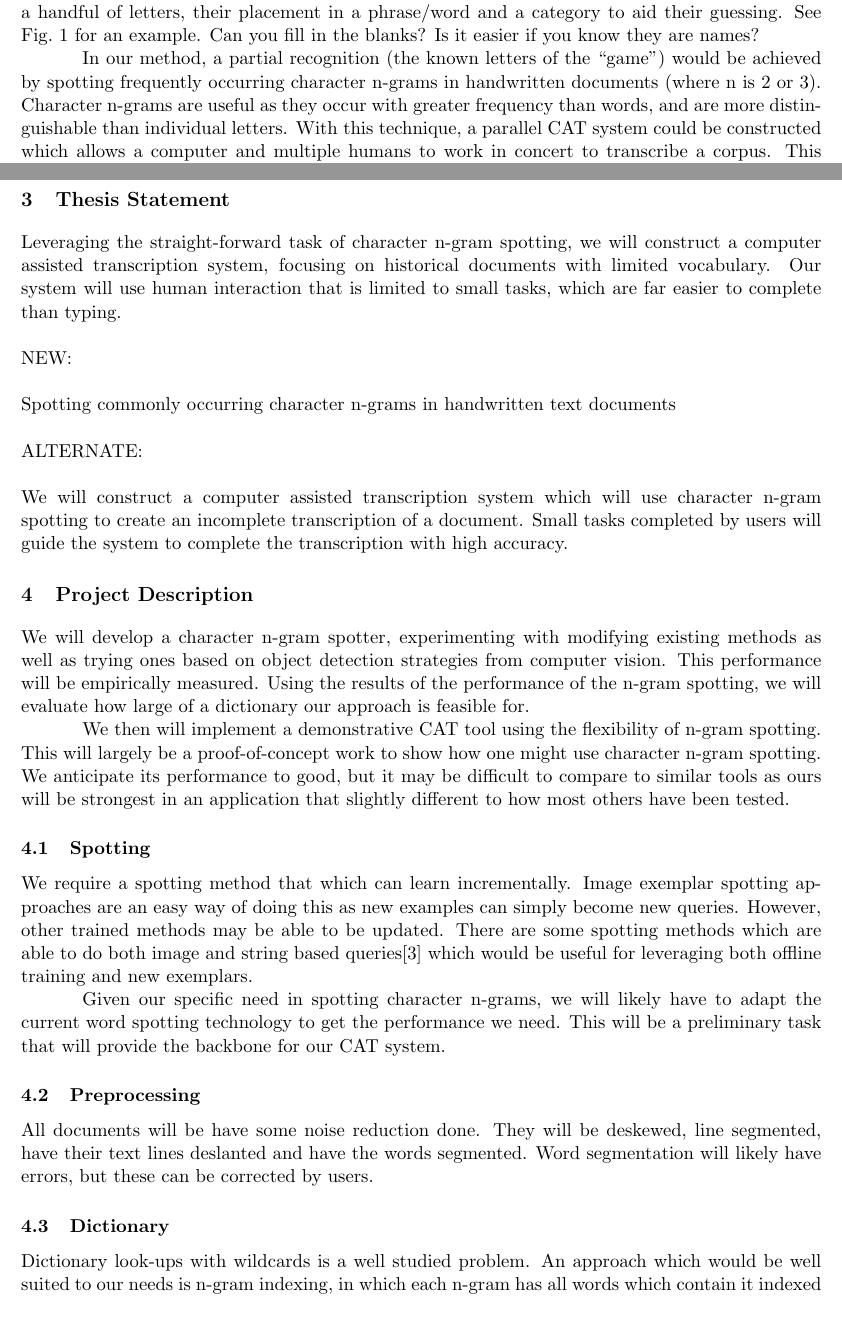
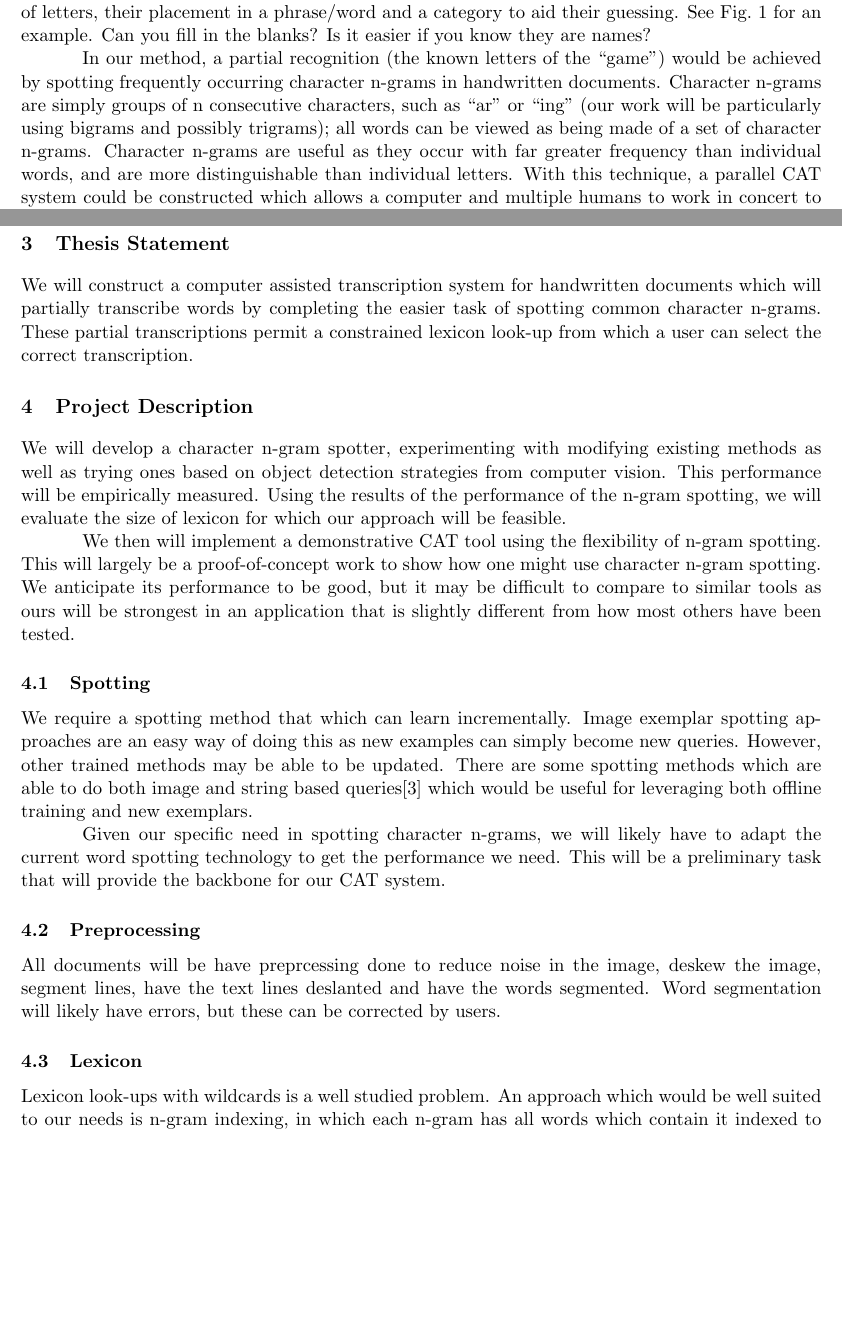
Before and after one commit to herobd/thesis-proposal, a LaTeX thesis (thesis-proposal.tex): two parts of pages 3 and 7 of 16, joined at a grey line, cut so that both start at the same text, the shorter picture padded with empty space. Compiled offline with pdfLaTeX.

Commit message:
further revisions from draft 2

```diff
--- a/thesis-proposal.tex
+++ b/thesis-proposal.tex
@@ -128,9 +128,9 @@ The transcription of handwritten historical documents is a service needed by org
 
 We have viewed this particularly from the perspective of FamilySearch's volunteer indexing program. Having a better method of transcribing, which is more effective and pleasant to use, would  draw more volunteers to the program while increasing the productivity of the volunteers. Our transcription paradigm reduces transcription to simple short tasks that could easily be completed by a casual user. It additionally makes it easier to bypass difficult parts of a document, allowing someone else to decipher it. Our paradigm also lends itself to a mobile environment, as it is very adaptable to a small screen and doesn't require typing.
 
-We propose a recognition technique which relies on the key idea that if we can recognize only parts of text, the missing information can be implied by use of a dictionary and language model. This can be compared to the well known game ``Wheel of Fortune'' where players are given a handful of letters, their placement in a phrase/word and a category to aid their guessing. See Fig.~\ref{fig:wheel_of_fortune_example} for an example. Can you fill in the blanks? Is it easier if you know they are names?
+We propose a recognition technique which relies on the key idea that if we can recognize only parts of text, the missing information can be implied by use of a lexicon and language model. This can be compared to the well known game ``Wheel of Fortune'' where players are given a handful of letters, their placement in a phrase/word and a category to aid their guessing. See Fig.~\ref{fig:wheel_of_fortune_example} for an example. Can you fill in the blanks? Is it easier if you know they are names?
 
-In our method, a partial recognition (the known letters of the ``game'') would be achieved by spotting frequently occurring character n-grams in handwritten documents (where n is 2 or 3). Character n-grams are useful as they occur with greater frequency than words, and are more distinguishable than individual letters. With this technique, a parallel CAT system could be constructed which allows a computer and multiple humans to work in concert to transcribe a corpus. This system particularly relies on very minimalistic human input (typically selecting things).
+In our method, a partial recognition (the known letters of the ``game'') would be achieved by spotting frequently occurring character n-grams in handwritten documents. Character n-grams are simply groups of n consecutive characters, such as ``ar'' or ``ing'' (our work will be particularly using bigrams and possibly trigrams); all words can be viewed as being made of a set of character n-grams. Character n-grams are useful as they occur with far greater frequency than individual words, and are more distinguishable than individual letters. With this technique, a parallel CAT system could be constructed which allows a computer and multiple humans to work in concert to transcribe a corpus. This system particularly relies on very minimalistic human input (typically selecting things).
 
 \begin{figure}[h]
     \centering
@@ -205,22 +205,15 @@ We are interested in spotting character n-grams (bi- and trigrams) rather than w
 %%%%%%%%%%%%%%%%%%%%%%%%%%%%%%%%%%%%%%%%%%%%%%%%%%%%%%%%%%%%%%%%%%%%%%%%%%%%%%%
 \section{Thesis Statement}
 
-Leveraging the straight-forward task of character n-gram spotting, we will construct a computer assisted transcription system, focusing on historical documents with limited vocabulary. Our system will use human interaction that is limited to small tasks, which are far easier to complete than typing.
-\\\\
-NEW:
-\\\\
-Spotting commonly occurring character n-grams in handwritten text documents
-\\\\
-ALTERNATE:
-\\\\
-We will construct a computer assisted transcription system which will use character n-gram spotting to create an incomplete transcription of a document. Small tasks completed by users will guide the system to complete the transcription with high accuracy.
+
+We will construct a computer assisted transcription system for handwritten documents which will partially transcribe words by completing the easier task of spotting common character n-grams. These partial transcriptions permit a constrained lexicon look-up from which a user can select the correct transcription.
 
 %%%%%%%%%%%%%%%%%%%%%%%%%%%%%%%%%%%%%%%%%%%%%%%%%%%%%%%%%%%%%%%%%%%%%%%%%%%%%%%
 \section{Project Description}
 
-We will develop a character n-gram spotter, experimenting with modifying existing methods as well as trying ones based on object detection strategies from computer vision. This performance will be empirically measured. Using the results of the performance of the n-gram spotting, we will evaluate how large of a dictionary our approach is feasible for.
+We will develop a character n-gram spotter, experimenting with modifying existing methods as well as trying ones based on object detection strategies from computer vision. This performance will be empirically measured. Using the results of the performance of the n-gram spotting, we will evaluate the size of lexicon for which our approach will be feasible.
 
-We then will implement a demonstrative CAT tool using the flexibility of n-gram spotting. This will largely be a proof-of-concept work to show how one might use character n-gram spotting. We anticipate its performance to good, but it may be difficult to compare to similar tools as ours will be strongest in an application that slightly different to how most others have been tested.
+We then will implement a demonstrative CAT tool using the flexibility of n-gram spotting. This will largely be a proof-of-concept work to show how one might use character n-gram spotting. We anticipate its performance to be good, but it may be difficult to compare to similar tools as ours will be strongest in an application that is slightly different from how most others have been tested.
 
 
 \subsection{Spotting}
@@ -229,9 +222,9 @@ We require a spotting method that which can learn incrementally. Image exemplar
 Given our specific need in spotting character n-grams, we will likely have to adapt the current word spotting technology to get the performance we need. This will be a preliminary task that will provide the backbone for our CAT system.
 
 \subsection{Preprocessing}
-All documents will be have some noise reduction done. They will be deskewed, line segmented, have their text lines deslanted and have the words segmented. Word segmentation will likely have errors, but these can be corrected by users.
+All documents will be have preprcessing done to reduce noise in the image, deskew the image, segment lines, have the text lines deslanted and have the words segmented. Word segmentation will likely have errors, but these can be corrected by users.
 
-\subsection{Dictionary}
-Dictionary look-ups with wildcards is a well studied problem. An approach which would be well suited to our needs is n-gram indexing, in which each n-gram has all words which contain it indexed to it. Then a search is simply an intersection of all the indexes for the n-grams in the query.
+\subsection{Lexicon}
+Lexicon look-ups with wildcards is a well studied problem. An approach which would be well suited to our needs is n-gram indexing, in which each n-gram has all words which contain it indexed to it. Then a search is simply an intersection of all the indexes for the n-grams in the query.
 
 \subsection{Tool}
```
Also changed, not shown: thesis-proposal.tex (27 more changed lines).
